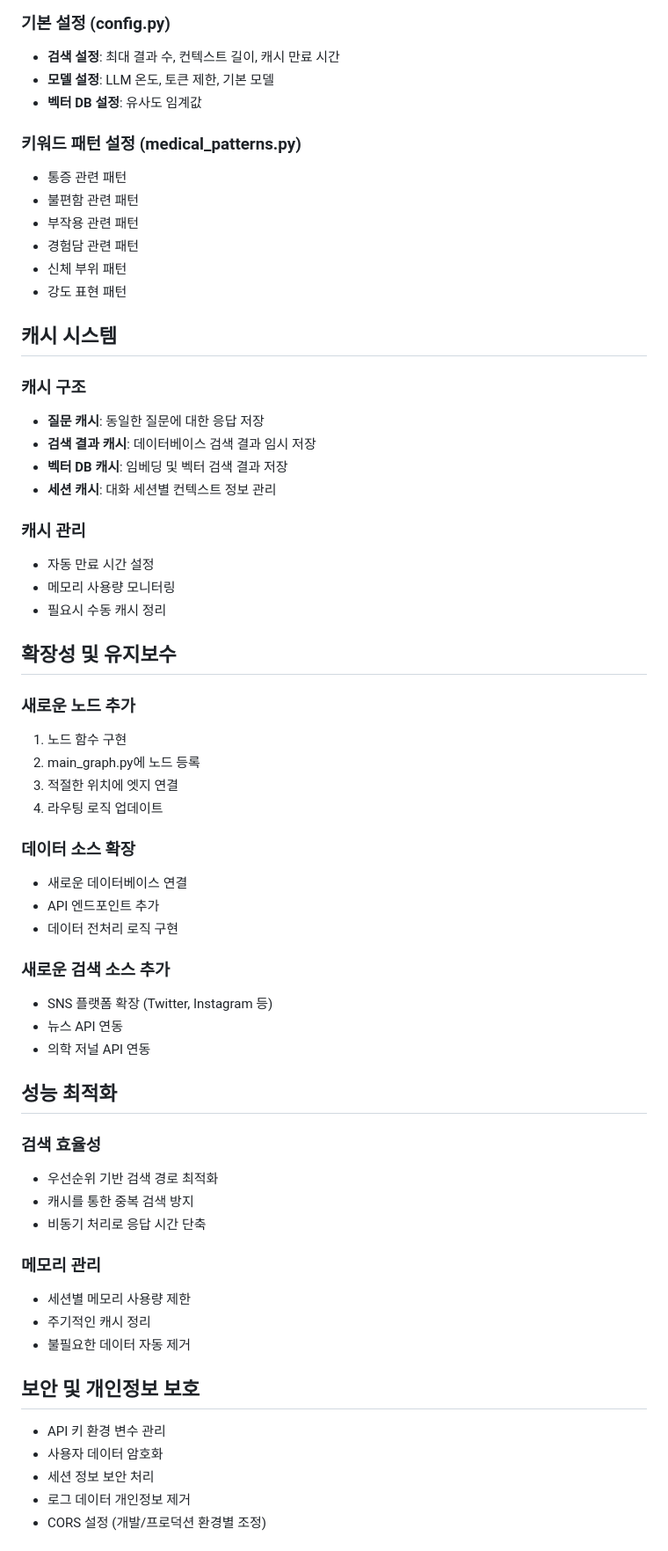
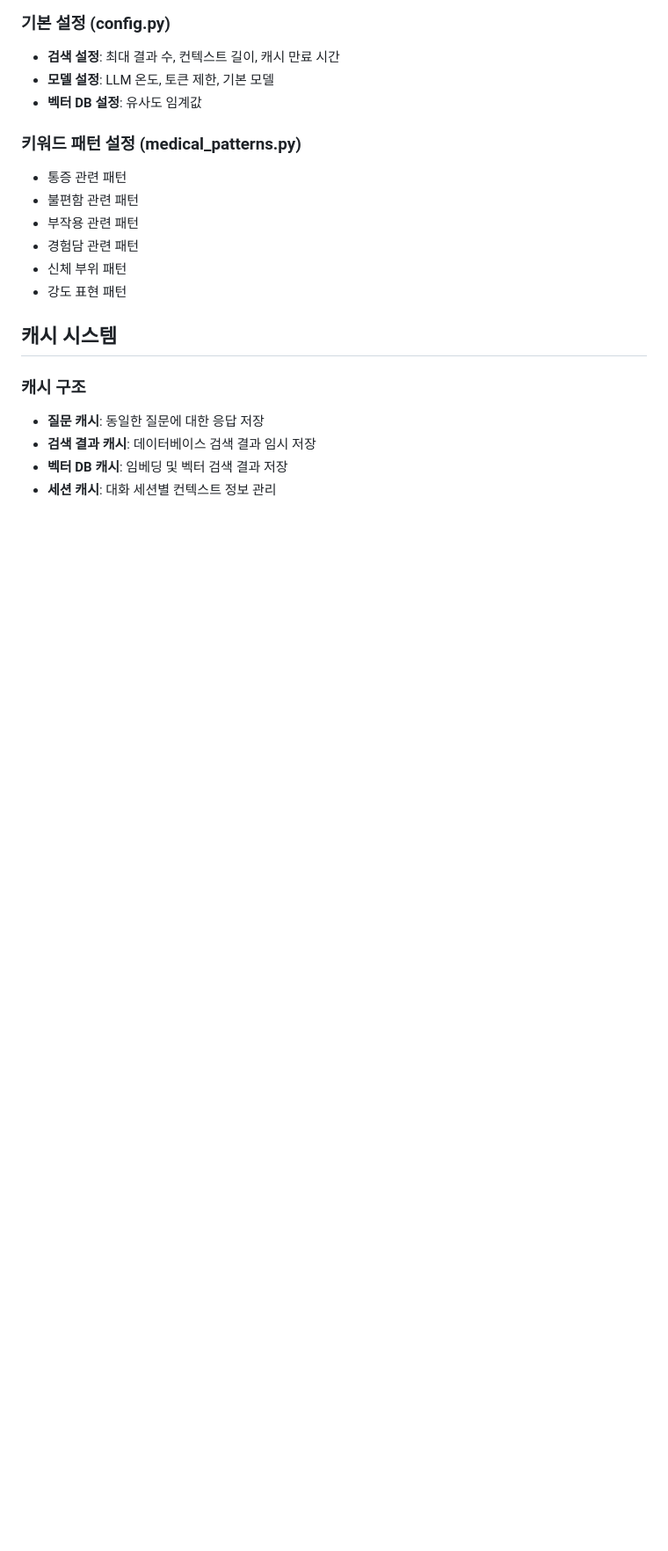
Before and after one commit to JeongWoobin335/TeamMediChat, a Markdown page: Pill'sGood/README.md, the part around the change printed below. Shown: that part at 88% size. Drawn GitHub-style; blank space fills up the shorter version.

```diff
--- a/Pill'sGood/README.md
+++ b/Pill'sGood/README.md
@@ -168,52 +168,4 @@ http://localhost:8000
 - **벡터 DB 캐시**: 임베딩 및 벡터 검색 결과 저장
 - **세션 캐시**: 대화 세션별 컨텍스트 정보 관리
 
-### 캐시 관리
 
-- 자동 만료 시간 설정
-- 메모리 사용량 모니터링
-- 필요시 수동 캐시 정리
-
-## 확장성 및 유지보수
-
-### 새로운 노드 추가
-
-1. 노드 함수 구현
-2. main_graph.py에 노드 등록
-3. 적절한 위치에 엣지 연결
-4. 라우팅 로직 업데이트
-
-### 데이터 소스 확장
-
-- 새로운 데이터베이스 연결
-- API 엔드포인트 추가
-- 데이터 전처리 로직 구현
-
-### 새로운 검색 소스 추가
-
-- SNS 플랫폼 확장 (Twitter, Instagram 등)
-- 뉴스 API 연동
-- 의학 저널 API 연동
-
-## 성능 최적화
-
-### 검색 효율성
-
-- 우선순위 기반 검색 경로 최적화
-- 캐시를 통한 중복 검색 방지
-- 비동기 처리로 응답 시간 단축
-
-### 메모리 관리
-
-- 세션별 메모리 사용량 제한
-- 주기적인 캐시 정리
-- 불필요한 데이터 자동 제거
-
-## 보안 및 개인정보 보호
-
-- API 키 환경 변수 관리
-- 사용자 데이터 암호화
-- 세션 정보 보안 처리
-- 로그 데이터 개인정보 제거
-- CORS 설정 (개발/프로덕션 환경별 조정)
-
```
Also changed, not shown: other parts of Pill'sGood/README.md (+0 -36 lines).
